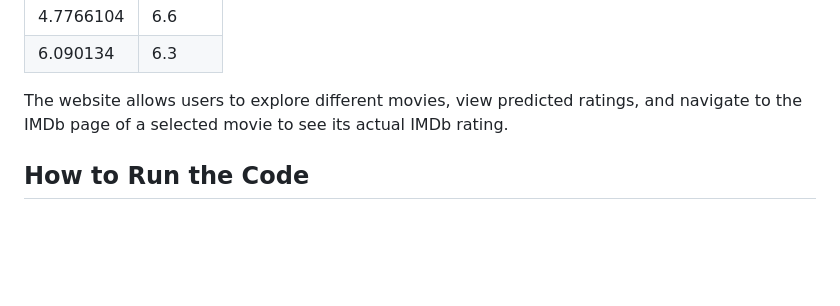
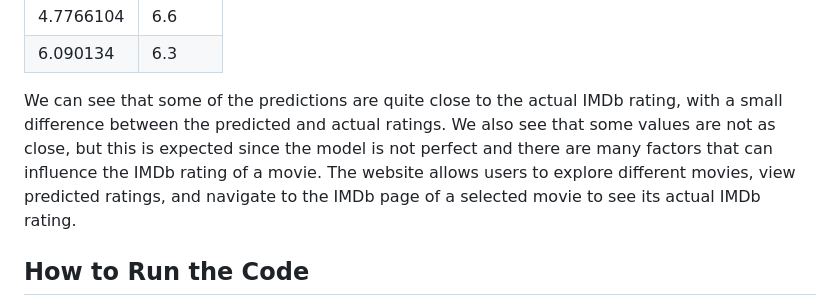
Before and after one commit to MartinEBravo/movie-rating-predictor-service, a Markdown page: README.md, the part around the change. GitHub-like rendering; blank space fills up the shorter version.

Commit message:
add: results

```diff
--- a/README.md
+++ b/README.md
@@ -86,7 +86,7 @@ Predicted | Actual
 4.7766104 | 6.6
 6.090134 | 6.3
 
-The website allows users to explore different movies, view predicted ratings, and navigate to the IMDb page of a selected movie to see its actual IMDb rating.
+We can see that some of the predictions are quite close to the actual IMDb rating, with a small difference between the predicted and actual ratings. We also see that some values are not as close, but this is expected since the model is not perfect and there are many factors that can influence the IMDb rating of a movie. The website allows users to explore different movies, view predicted ratings, and navigate to the IMDb page of a selected movie to see its actual IMDb rating.
 
 ## How to Run the Code
 1. Create a profile on [Hopsworks.ai](https://www.hopsworks.ai/) and obtain an API key.
```
